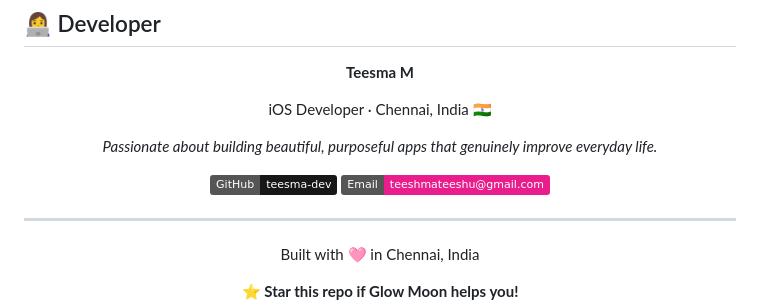
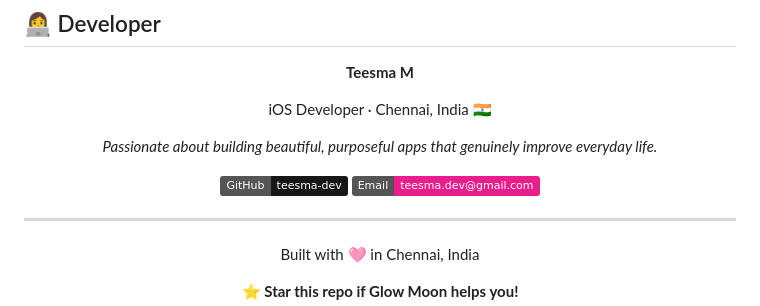
Before and after one commit to teesma-dev/GlowMoon, a Markdown page: README.md, the part around the change. Rendered like a GitHub page; badges without logos.

```diff
--- a/README.md
+++ b/README.md
@@ -176,7 +176,7 @@ iOS Developer · Chennai, India 🇮🇳
 *Passionate about building beautiful, purposeful apps that genuinely improve everyday life.*
 
 [![GitHub](https://img.shields.io/badge/GitHub-teesma--dev-181717?style=flat&logo=github)](https://github.com/teesma-dev)
-[![Email](https://img.shields.io/badge/Email-teeshmateeshu%40gmail.com-E91E8C?style=flat&logo=gmail&logoColor=white)](mailto:teesma.dev@gmail.com)
+[![Email](https://img.shields.io/badge/Email-teesma.dev%40gmail.com-E91E8C?style=flat&logo=gmail&logoColor=white)](mailto:teesma.dev@gmail.com)
 
 </div>
 
```
